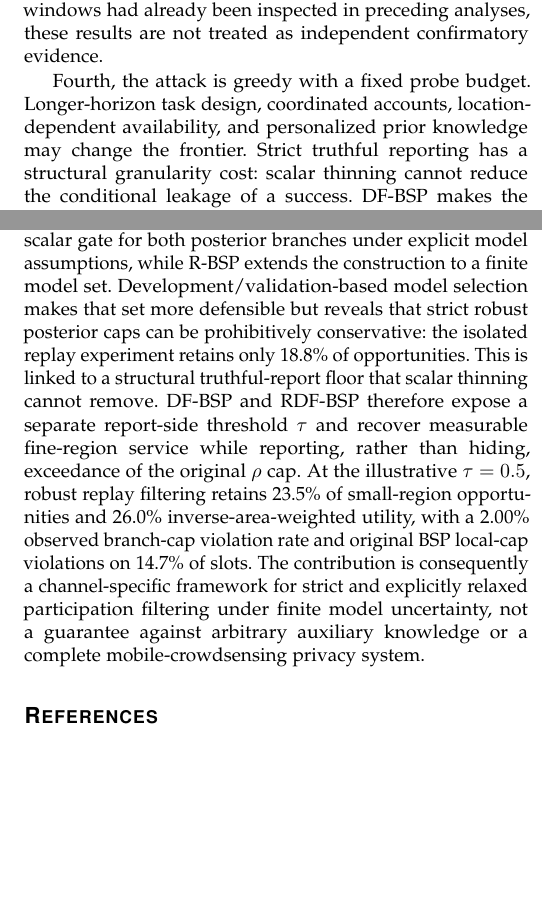
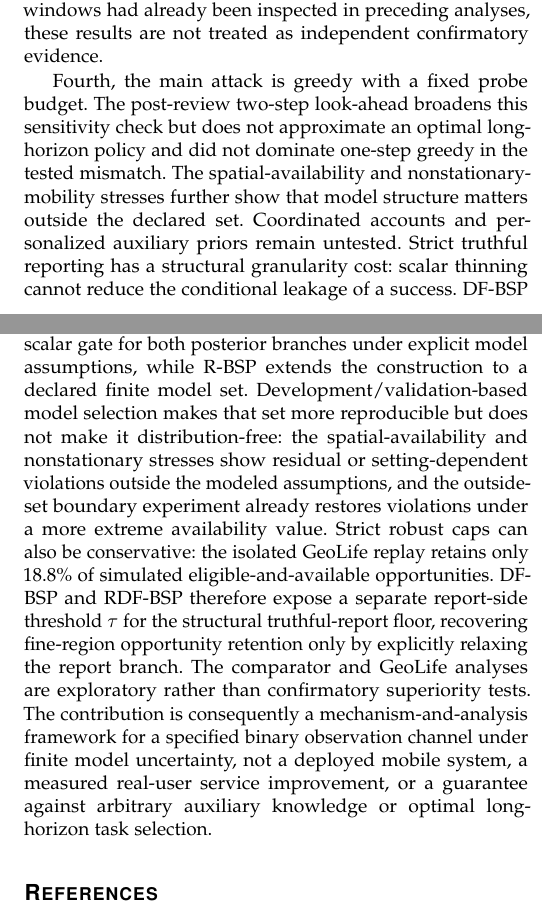
Before and after one commit to js110/Bpaper, a LaTeX paper (paper/main.tex): two parts of the columns of pages 9 and 10 of 10, joined at a grey line, cut so that both start at the same text, the shorter picture padded with empty space. Compiled offline with pdfLaTeX.

Commit message:
Tighten deployment claims and evidence traceability

```diff
--- a/paper/main.tex
+++ b/paper/main.tex
@@ -308,17 +308,17 @@ Second, the model omits informative measurement contents, acknowledgments, payme
 
 Third, the data are short, selected, historical, and coarse. One 48-minute window per user does not describe a full day; excluding users without consecutive samples can change the mobility mix. \ReplayStaticWindows{} isolated test windows have no observed cell change, and movements within a cell of roughly 4.2 km by 4.3 km at the study latitude are invisible at this resolution. Tasks are simulated on public movement traces. The experiments estimate neither the prevalence of current attacks nor the probability of identifying a home. The development-fitted no-output diagnostic quantifies one weakness of the uniform prior. The exploratory replay reruns adaptive probes with a development-only smoothed population prior and validation-derived mobility estimate. Because the replay test windows had already been inspected in preceding analyses, these results are not treated as independent confirmatory evidence.
 
-Fourth, the attack is greedy with a fixed probe budget. Longer-horizon task design, coordinated accounts, location-dependent availability, and personalized prior knowledge may change the frontier. Strict truthful reporting has a structural granularity cost: scalar thinning cannot reduce the conditional leakage of a success. DF-BSP makes the resulting service relaxation explicit through $\tau$ and improves fine-region retention while keeping the silence branch at the original BSP cap; it changes only the truthful-report privacy contract whenever $\tau>\rho$. The inverse-area utility is deliberately diagnostic rather than an economic welfare model, and the tested $\tau$ values do not identify an optimal operating point. A real deployment would need application-specific task values or measurement reconstruction quality and a policy for choosing $\tau$. Independent account repetitions do not constitute a multi-user allocation or platform-capacity benchmark.
+Fourth, the main attack is greedy with a fixed probe budget. The post-review two-step look-ahead broadens this sensitivity check but does not approximate an optimal long-horizon policy and did not dominate one-step greedy in the tested mismatch. The spatial-availability and nonstationary-mobility stresses further show that model structure matters outside the declared set. Coordinated accounts and personalized auxiliary priors remain untested. Strict truthful reporting has a structural granularity cost: scalar thinning cannot reduce the conditional leakage of a success. DF-BSP makes the resulting service relaxation explicit through $\tau$ and improves fine-region retention while keeping the silence branch at the original BSP cap; it changes only the truthful-report privacy contract whenever $\tau>\rho$. The inverse-area utility is deliberately diagnostic rather than an economic welfare model, and the tested $\tau$ values do not identify an optimal operating point. A real deployment would need application-specific task values or measurement reconstruction quality and a policy for choosing $\tau$. Independent account repetitions do not constitute a multi-user allocation or platform-capacity benchmark.
 
 Finally, comparisons depend on finite parameter grids and exploratory interpolation. Bootstrap intervals condition on the selected traces, tasks, and clustering, without resolving distribution shift or multiple testing. The KL and recent-comparator analyses are exploratory. Recent policy envelopes are selected on the evaluation set; their bootstrap intervals describe this selection procedure rather than validating an independently tuned policy. PRIVIC uses one noisy training seed and some IBU/GIBU loops reach their iteration limits; small likelihood gaps do not establish distribution recovery. Its true-eligibility task adapter changes the published output semantics. HECTA differs in observation semantics, trust assumptions, and privacy objectives; the present study does not provide a head-to-head system evaluation or claim an exhaustive novelty assessment.
 
 \subsection{Reproducibility}
-The reproducibility package contains deterministic preprocessing rules, split metadata and hashes, frozen configurations and seeds, trajectory- and event-level outputs used in analysis, bootstrap provenance, comparator-validation fixtures, tests, and manuscript sources. The supporting code and processed evidence used by this manuscript are version controlled at \url{https://github.com/js110/Bpaper}; the original Microsoft GeoLife archive is obtained separately and is not redistributed. Ground-truth simulator state is retained for evaluation but is not available to the modeled observer. Manuscript tables and numerical macros are generated from the frozen evidence, and the effective GeoLife splits can be reconstructed from the recorded preprocessing rule.
+The reproducibility package contains deterministic preprocessing rules, split metadata and hashes, frozen configurations and seeds, trajectory- and event-level outputs used in analysis, bootstrap provenance, comparator-validation fixtures, tests, and manuscript sources. The supporting code and processed evidence used by this manuscript are version controlled at \url{https://github.com/js110/Bpaper}; the original Microsoft GeoLife archive is obtained separately and is not redistributed. Ground-truth simulator state is retained for evaluation but is not available to the modeled observer. Manuscript tables and numerical macros are generated from frozen result directories rather than transcribed manually. The mapping from each submitted table/macro to its configuration, result directory, and provenance record is documented in \texttt{research/tmc\_evidence\_map.md}; the targeted reviewer stress additionally records SHA-256 hashes of its configuration and trajectory-level rows. The effective GeoLife splits can be reconstructed from the recorded preprocessing rule.
 
-The automated suite contains 31 tests. Core tests cover posterior branches, nominal/robust/disclosure-floor gate bounds and reductions, an informed-attacker R-BSP integration case, the coarsened mobility estimator, KL feasibility, transition conservation, clustered-estimator weighting, and boundary cases. Pipeline and comparator tests cover duplicate or expired tasks, missing minutes, split separation, paired normal tasks, numerical replay, BA/IBU conformance to the PRIVIC author code, PML optimality against a general linear program, vector-valued observation channels, and policy-envelope agreement with a mixture linear program. Superseded exploratory or interrupted outputs are excluded from the current evidence set and remain recoverable through version history; completed evidence runs used by the manuscript contain no recorded simulation failures.
+The automated suite contains 34 tests. Core tests cover posterior branches, nominal/robust/disclosure-floor gate bounds and reductions, an informed-attacker R-BSP integration case, the coarsened mobility estimator, KL feasibility, transition conservation, clustered-estimator weighting, and boundary cases. Pipeline and comparator tests cover duplicate or expired tasks, missing minutes, split separation, paired normal tasks, numerical replay, BA/IBU conformance to the PRIVIC author code, PML optimality against a general linear program, vector-valued observation channels, and policy-envelope agreement with a mixture linear program. Superseded exploratory or interrupted outputs are excluded from the current evidence set and remain recoverable through version history; completed evidence runs used by the manuscript contain no recorded simulation failures.
 
 \section{Conclusion}
-Sequential regional task outputs can reveal location despite local storage of precise coordinates, and probabilistic silence must be included in that analysis. BSP provides a maximal scalar gate for both posterior branches under explicit model assumptions, while R-BSP extends the construction to a finite model set. Development/validation-based model selection makes that set more defensible but reveals that strict robust posterior caps can be prohibitively conservative: the isolated replay experiment retains only \GeoStrictRet\% of opportunities. This is linked to a structural truthful-report floor that scalar thinning cannot remove. DF-BSP and RDF-BSP therefore expose a separate report-side threshold $\tau$ and recover measurable fine-region service while reporting, rather than hiding, exceedance of the original $\rho$ cap. At the illustrative $\tau=0.5$, robust replay filtering retains \GeoRDFSmall\% of small-region opportunities and \GeoRDFWeighted\% inverse-area-weighted utility, with a \GeoRDFBranch\% observed branch-cap violation rate and original BSP local-cap violations on \GeoRDFLocal\% of slots. The contribution is consequently a channel-specific framework for strict and explicitly relaxed participation filtering under finite model uncertainty, not a guarantee against arbitrary auxiliary knowledge or a complete mobile-crowdsensing privacy system.
+Sequential regional task outputs can reveal location despite local storage of precise coordinates, and probabilistic silence must be included in that analysis. BSP provides a maximal scalar gate for both posterior branches under explicit model assumptions, while R-BSP extends the construction to a declared finite model set. Development/validation-based model selection makes that set more reproducible but does not make it distribution-free: the spatial-availability and nonstationary stresses show residual or setting-dependent violations outside the modeled assumptions, and the outside-set boundary experiment already restores violations under a more extreme availability value. Strict robust caps can also be conservative: the isolated GeoLife replay retains only \GeoStrictRet\% of simulated eligible-and-available opportunities. DF-BSP and RDF-BSP therefore expose a separate report-side threshold $\tau$ for the structural truthful-report floor, recovering fine-region opportunity retention only by explicitly relaxing the report branch. The comparator and GeoLife analyses are exploratory rather than confirmatory superiority tests. The contribution is consequently a mechanism-and-analysis framework for a specified binary observation channel under finite model uncertainty, not a deployed mobile system, a measured real-user service improvement, or a guarantee against arbitrary auxiliary knowledge or optimal long-horizon task selection.
 
 \bibliographystyle{IEEEtran}
 \bibliography{references}
```
Also changed, not shown: paper/main.tex (2 more changed lines).
